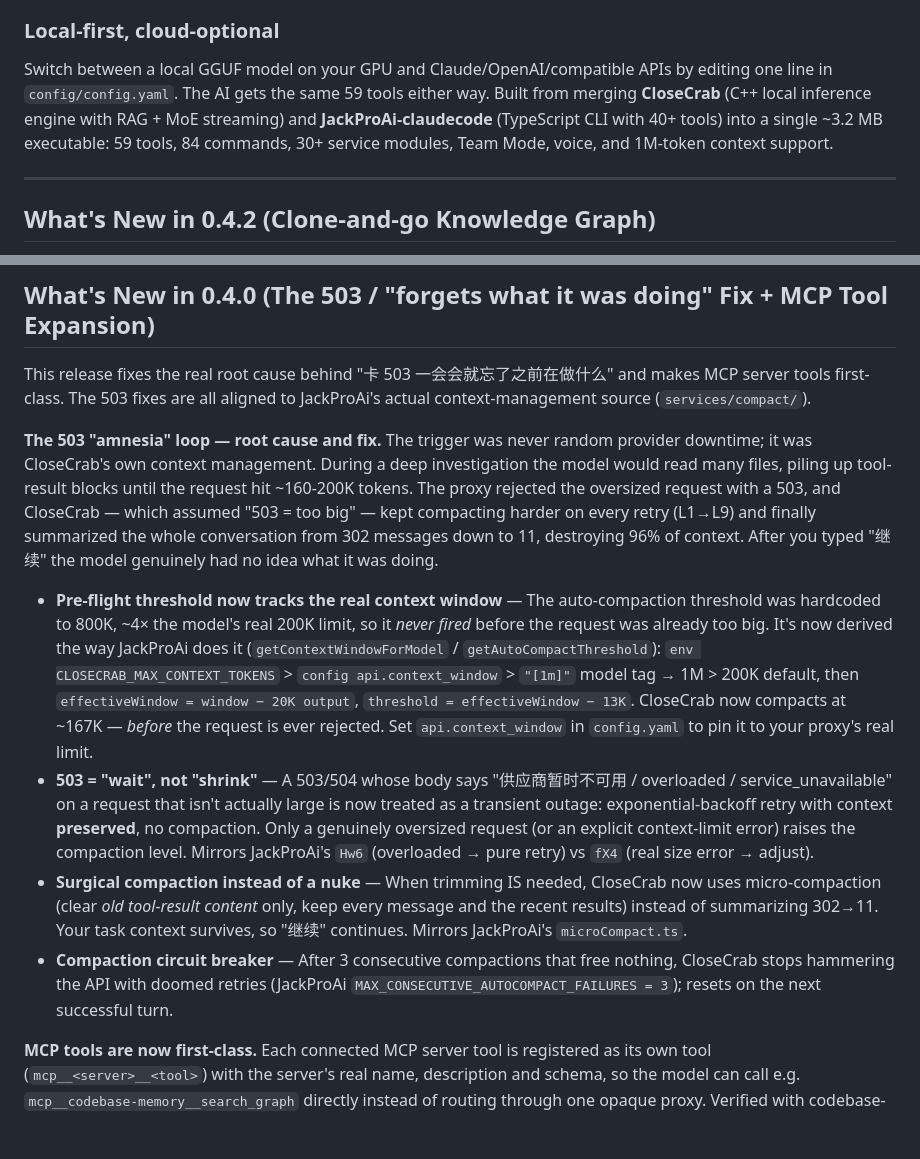
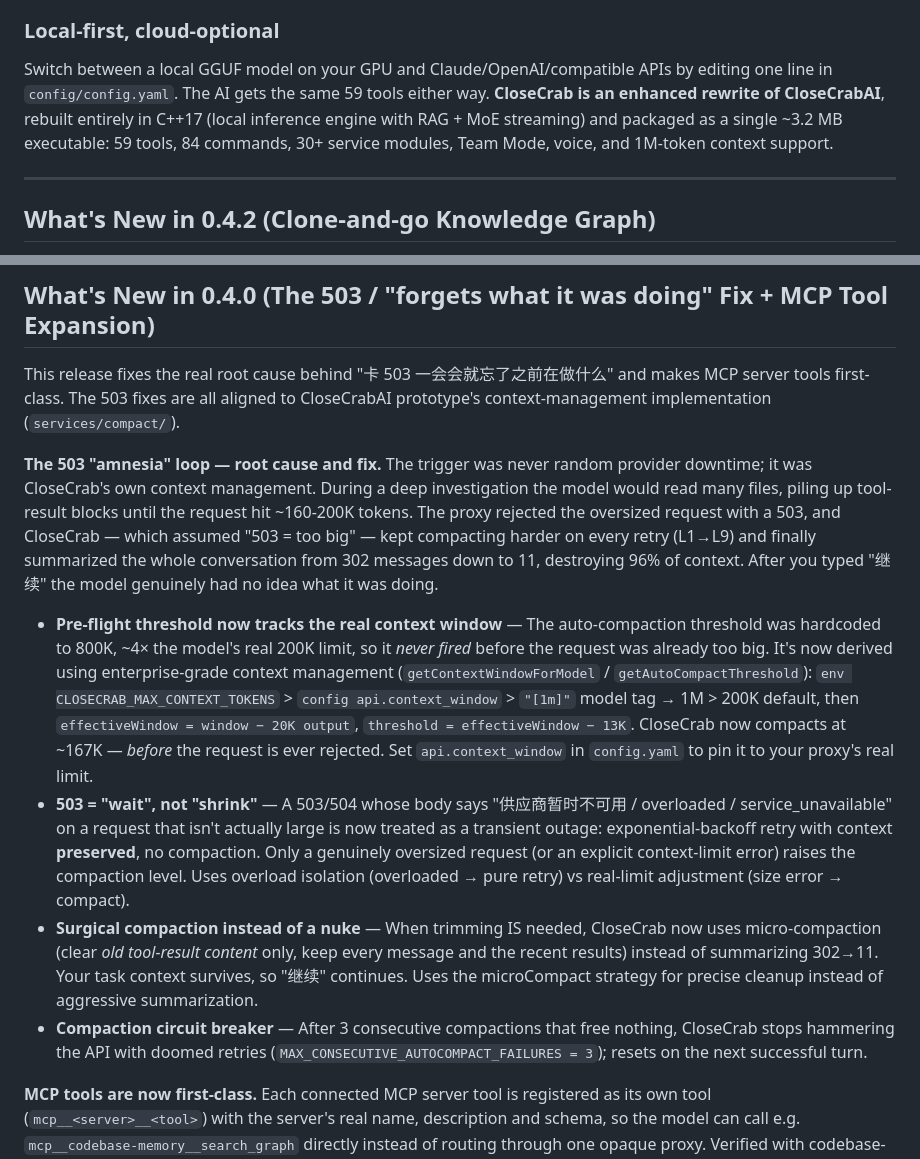
Before and after one commit to Blitzball996/CloseCrab-Unified, a Markdown page: README.md, 2 parts joined by grey strips. GitHub-like rendering; blank space fills up the shorter version.

```diff
--- a/README.md
+++ b/README.md
@@ -69,10 +69,10 @@ phone-remote-control mode no other agent has.
 
 Switch between a local GGUF model on your GPU and Claude/OpenAI/compatible APIs
 by editing one line in `config/config.yaml`. The AI gets the same 59 tools
-either way. Built from merging **CloseCrab** (C++ local inference engine with
-RAG + MoE streaming) and **JackProAi-claudecode** (TypeScript CLI with 40+ tools)
-into a single ~3.2 MB executable: 59 tools, 84 commands, 30+ service modules,
-Team Mode, voice, and 1M-token context support.
+either way. **CloseCrab is an enhanced rewrite of CloseCrabAI**, rebuilt entirely
+in C++17 (local inference engine with RAG + MoE streaming) and packaged as a
+single ~3.2 MB executable: 59 tools, 84 commands, 30+ service modules, Team Mode,
+voice, and 1M-token context support.
 
 ---
 
@@ -117,14 +117,14 @@ model gets both the right request headers and the right compaction threshold.
 
 ## What's New in 0.4.0 (The 503 / "forgets what it was doing" Fix + MCP Tool Expansion)
 
-This release fixes the real root cause behind "卡 503 一会会就忘了之前在做什么" and makes MCP server tools first-class. The 503 fixes are all aligned to JackProAi's actual context-management source (`services/compact/`).
+This release fixes the real root cause behind "卡 503 一会会就忘了之前在做什么" and makes MCP server tools first-class. The 503 fixes are all aligned to CloseCrabAI prototype's context-management implementation (`services/compact/`).
 
 **The 503 "amnesia" loop — root cause and fix.** The trigger was never random provider downtime; it was CloseCrab's own context management. During a deep investigation the model would read many files, piling up tool-result blocks until the request hit ~160-200K tokens. The proxy rejected the oversized request with a 503, and CloseCrab — which assumed "503 = too big" — kept compacting harder on every retry (L1→L9) and finally summarized the whole conversation from 302 messages down to 11, destroying 96% of context. After you typed "继续" the model genuinely had no idea what it was doing.
 
-- **Pre-flight threshold now tracks the real context window** — The auto-compaction threshold was hardcoded to 800K, ~4× the model's real 200K limit, so it *never fired* before the request was already too big. It's now derived the way JackProAi does it (`getContextWindowForModel` / `getAutoCompactThreshold`): `env CLOSECRAB_MAX_CONTEXT_TOKENS` > `config api.context_window` > `"[1m]"` model tag → 1M > 200K default, then `effectiveWindow = window − 20K output`, `threshold = effectiveWindow − 13K`. CloseCrab now compacts at ~167K — *before* the request is ever rejected. Set `api.context_window` in `config.yaml` to pin it to your proxy's real limit.
-- **503 = "wait", not "shrink"** — A 503/504 whose body says "供应商暂时不可用 / overloaded / service_unavailable" on a request that isn't actually large is now treated as a transient outage: exponential-backoff retry with context **preserved**, no compaction. Only a genuinely oversized request (or an explicit context-limit error) raises the compaction level. Mirrors JackProAi's `Hw6` (overloaded → pure retry) vs `fX4` (real size error → adjust).
-- **Surgical compaction instead of a nuke** — When trimming IS needed, CloseCrab now uses micro-compaction (clear *old tool-result content* only, keep every message and the recent results) instead of summarizing 302→11. Your task context survives, so "继续" continues. Mirrors JackProAi's `microCompact.ts`.
-- **Compaction circuit breaker** — After 3 consecutive compactions that free nothing, CloseCrab stops hammering the API with doomed retries (JackProAi `MAX_CONSECUTIVE_AUTOCOMPACT_FAILURES = 3`); resets on the next successful turn.
+- **Pre-flight threshold now tracks the real context window** — The auto-compaction threshold was hardcoded to 800K, ~4× the model's real 200K limit, so it *never fired* before the request was already too big. It's now derived using enterprise-grade context management (`getContextWindowForModel` / `getAutoCompactThreshold`): `env CLOSECRAB_MAX_CONTEXT_TOKENS` > `config api.context_window` > `"[1m]"` model tag → 1M > 200K default, then `effectiveWindow = window − 20K output`, `threshold = effectiveWindow − 13K`. CloseCrab now compacts at ~167K — *before* the request is ever rejected. Set `api.context_window` in `config.yaml` to pin it to your proxy's real limit.
+- **503 = "wait", not "shrink"** — A 503/504 whose body says "供应商暂时不可用 / overloaded / service_unavailable" on a request that isn't actually large is now treated as a transient outage: exponential-backoff retry with context **preserved**, no compaction. Only a genuinely oversized request (or an explicit context-limit error) raises the compaction level. Uses overload isolation (overloaded → pure retry) vs real-limit adjustment (size error → compact).
+- **Surgical compaction instead of a nuke** — When trimming IS needed, CloseCrab now uses micro-compaction (clear *old tool-result content* only, keep every message and the recent results) instead of summarizing 302→11. Your task context survives, so "继续" continues. Uses the microCompact strategy for precise cleanup instead of aggressive summarization.
+- **Compaction circuit breaker** — After 3 consecutive compactions that free nothing, CloseCrab stops hammering the API with doomed retries (`MAX_CONSECUTIVE_AUTOCOMPACT_FAILURES = 3`); resets on the next successful turn.
 
 **MCP tools are now first-class.** Each connected MCP server tool is registered as its own tool (`mcp__<server>__<tool>`) with the server's real name, description and schema, so the model can call e.g. `mcp__codebase-memory__search_graph` directly instead of routing through one opaque proxy. Verified with codebase-memory-mcp over stdio (14 tools exposed).
 
```
Also changed, not shown: README.zh-CN.md (+8 -9 lines).
